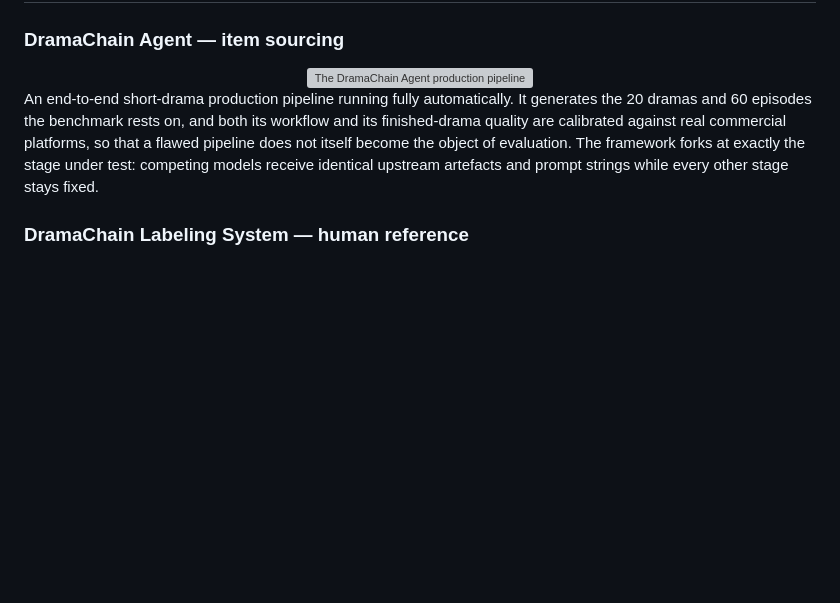
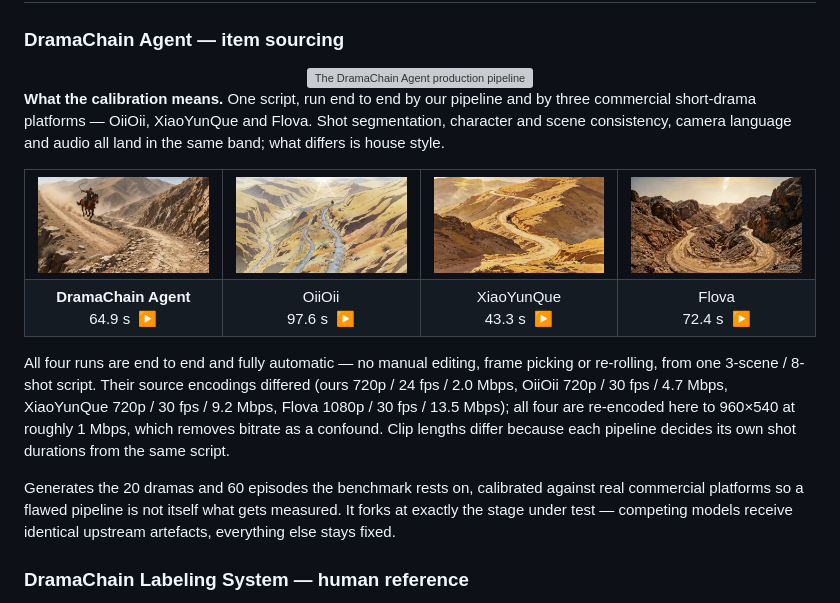
Before and after one commit to dramachain-bench/dramachain-bench.github.io, a Markdown page: README.md, the part around the change. GitHub-like rendering; pictures changed too: assets/video/demo-flova.jpg (added), assets/video/demo-oiioii.jpg (added), assets/video/demo-ours.jpg (added); blank space fills up the shorter version; grey boxes are pictures that could not be loaded.

```diff
--- a/README.md
+++ b/README.md
@@ -177,7 +177,26 @@ Stage headers give model-level PLCC and SRCC against the three-annotator human b
 <img src="assets/agent.png" alt="The DramaChain Agent production pipeline, forking at exactly one stage per run" width="880">
 </div>
 
-An end-to-end short-drama production pipeline running fully automatically. It generates the 20 dramas and 60 episodes the benchmark rests on, and both its workflow and its finished-drama quality are calibrated against real commercial platforms, so that a flawed pipeline does not itself become the object of evaluation. The framework forks at exactly the stage under test: competing models receive identical upstream artefacts and prompt strings while every other stage stays fixed.
+**What the calibration means.** One script, run end to end by our pipeline and by three commercial short-drama platforms — OiiOii, XiaoYunQue and Flova. Shot segmentation, character and scene consistency, camera language and audio all land in the same band; what differs is house style.
+
+<table>
+<tr>
+<td width="25%"><a href="assets/video/demo-ours.mp4"><img src="assets/video/demo-ours.jpg" alt="Play: our pipeline's run"></a></td>
+<td width="25%"><a href="assets/video/demo-oiioii.mp4"><img src="assets/video/demo-oiioii.jpg" alt="Play: OiiOii's run"></a></td>
+<td width="25%"><a href="assets/video/demo-xiaoyunque.mp4"><img src="assets/video/demo-xiaoyunque.jpg" alt="Play: XiaoYunQue's run"></a></td>
+<td width="25%"><a href="assets/video/demo-flova.mp4"><img src="assets/video/demo-flova.jpg" alt="Play: Flova's run"></a></td>
+</tr>
+<tr>
+<td align="center"><b>DramaChain Agent</b><br>64.9 s &nbsp;<a href="assets/video/demo-ours.mp4">▶</a></td>
+<td align="center">OiiOii<br>97.6 s &nbsp;<a href="assets/video/demo-oiioii.mp4">▶</a></td>
+<td align="center">XiaoYunQue<br>43.3 s &nbsp;<a href="assets/video/demo-xiaoyunque.mp4">▶</a></td>
+<td align="center">Flova<br>72.4 s &nbsp;<a href="assets/video/demo-flova.mp4">▶</a></td>
+</tr>
+</table>
+
+All four runs are end to end and fully automatic — no manual editing, frame picking or re-rolling, from one 3-scene / 8-shot script. Their source encodings differed (ours 720p / 24 fps / 2.0 Mbps, OiiOii 720p / 30 fps / 4.7 Mbps, XiaoYunQue 720p / 30 fps / 9.2 Mbps, Flova 1080p / 30 fps / 13.5 Mbps); all four are re-encoded here to 960×540 at roughly 1 Mbps, which removes bitrate as a confound. Clip lengths differ because each pipeline decides its own shot durations from the same script.
+
+Generates the 20 dramas and 60 episodes the benchmark rests on, calibrated against real commercial platforms so a flawed pipeline is not itself what gets measured. It forks at exactly the stage under test — competing models receive identical upstream artefacts, everything else stays fixed.
 
 ### DramaChain Labeling System — human reference
 
```
Also changed, not shown: 5 other files.
